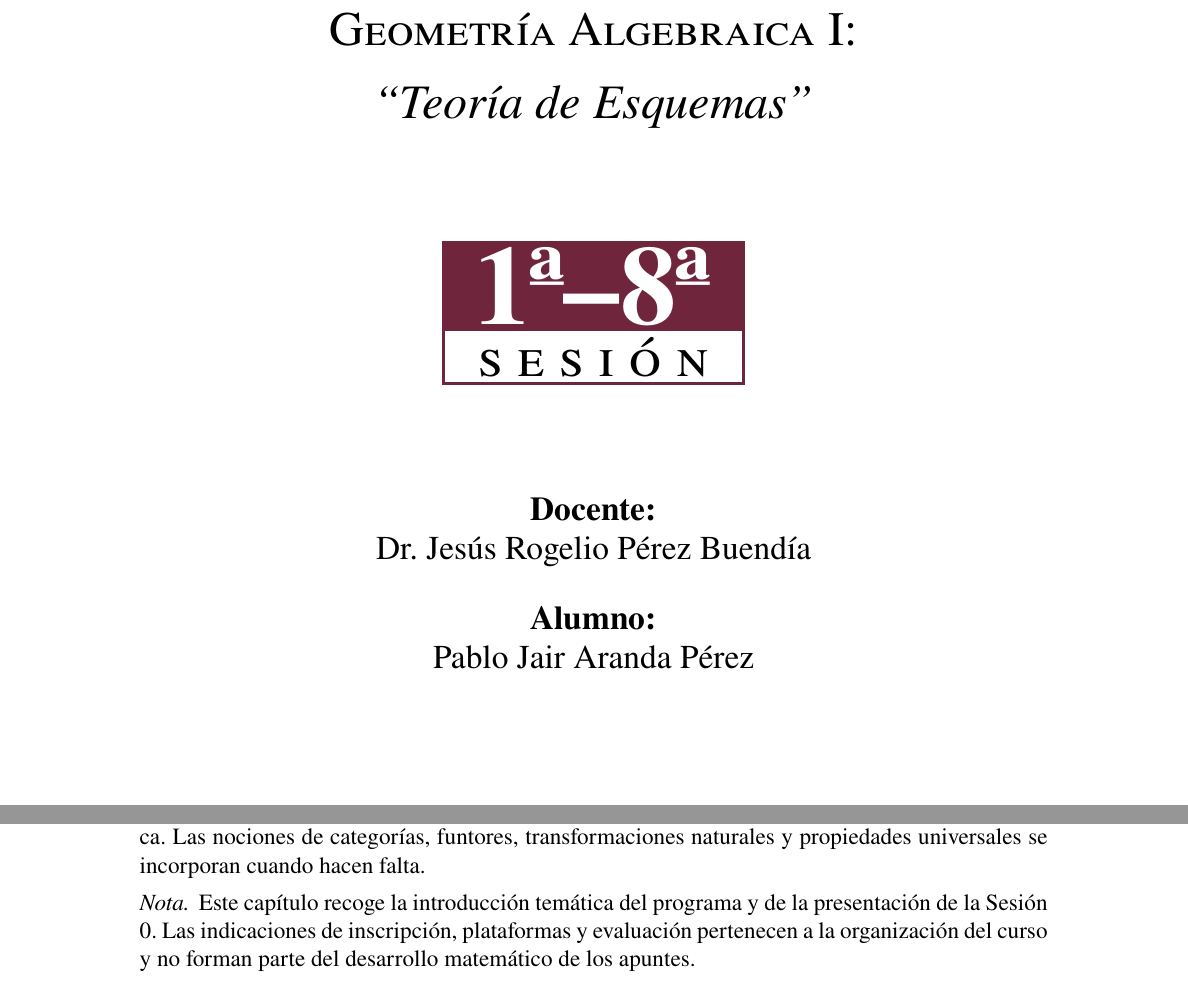
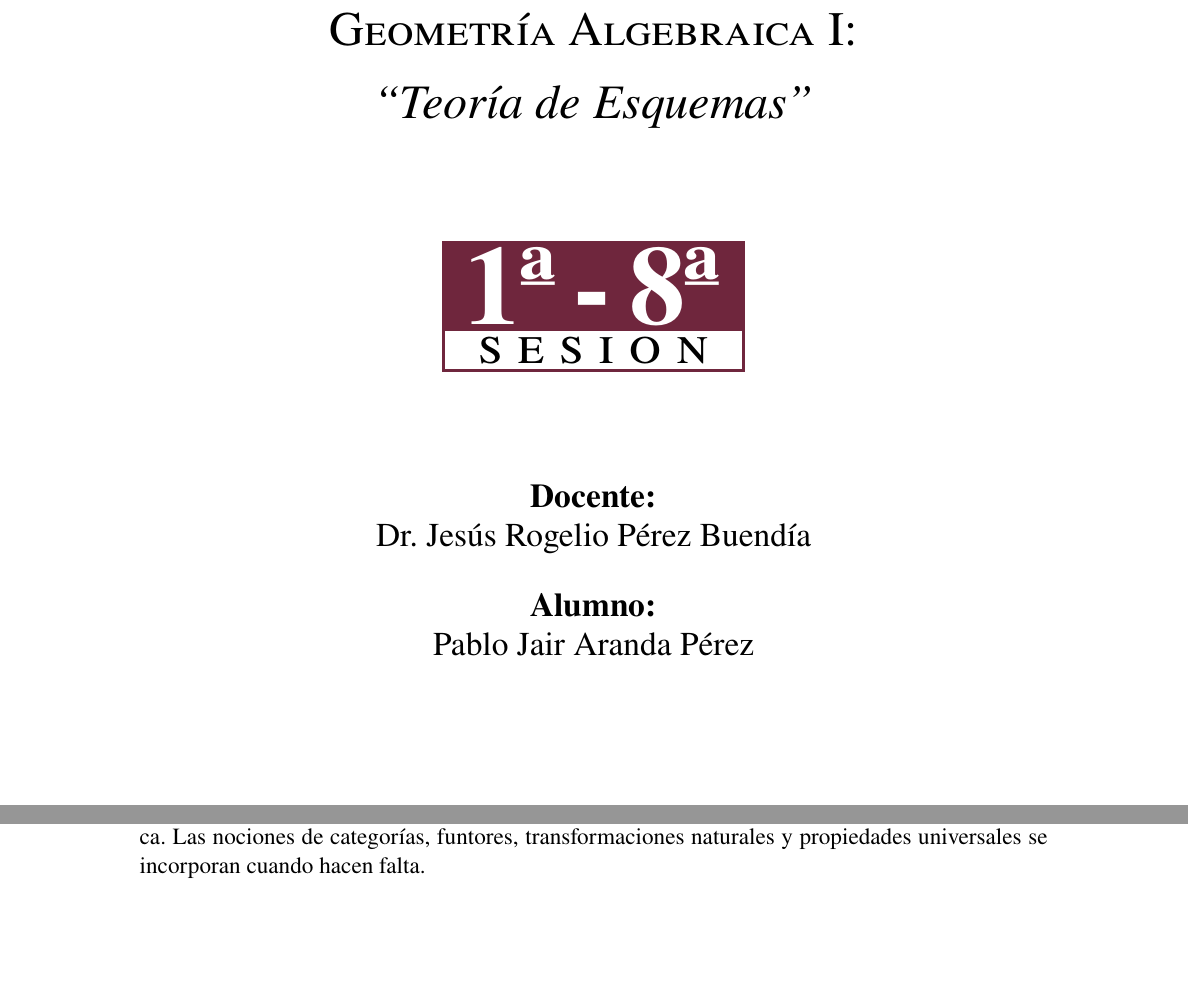
Before and after one commit to MrPaborru/Apuntes-Teoria-de-Esquemas, a LaTeX document (main.tex, which reads Apuntes/S00.tex, Personalizacion/Simbolos y entornos.tex, Portada/Portada.tex): two parts of pages 1 and 5 of 56, joined at a grey line, cut so that both start at the same text, the shorter picture padded with empty space. Compiled offline with pdfLaTeX.

Commit message:
Mejoras editoriales

```diff
--- a/Apuntes/S00.tex
+++ b/Apuntes/S00.tex
@@ -10,6 +10,6 @@ El hilo conceptual inicial puede resumirse así: los ideales primos de $A$ son l
 
 Los textos principales indicados en el programa son \emph{The Rising Sea}, de Ravi Vakil, y \emph{Algebraic Geometry and Arithmetic Curves}, de Qing Liu. Como referencias complementarias aparecen Hartshorne, Görtz--Wedhorn, Mumford, Shafarevich, Atiyah--Macdonald, Eisenbud, el \emph{Stacks Project} y EGA. Para las primeras sesiones se espera familiaridad con ideales primos y maximales, localización, módulos, productos tensoriales, anillos noetherianos, dimensión de Krull, el lema de Nakayama y los teoremas de going-up y going-down; también se usa topología general básica. Las nociones de categorías, funtores, transformaciones naturales y propiedades universales se incorporan cuando hacen falta.
 
-\begin{nota}
-Este capítulo recoge la introducción temática del programa y de la presentación de la Sesión 0. Las indicaciones de inscripción, plataformas y evaluación pertenecen a la organización del curso y no forman parte del desarrollo matemático de los apuntes.
-\end{nota}
+% \begin{nota}
+% Este capítulo recoge la introducción temática del programa y de la presentación de la Sesión 0. Las indicaciones de inscripción, plataformas y evaluación pertenecen a la organización del curso y no forman parte del desarrollo matemático de los apuntes.
+% \end{nota}
--- a/Personalizacion/Simbolos y entornos.tex
+++ b/Personalizacion/Simbolos y entornos.tex
@@ -324,6 +324,7 @@
 % Entornos notas
 \theoremstyle{remark}
 \declaretheorem[name = Observación, sibling = teo]{obs}
+    \crefname{obs}{observación}{observaciones}
 \declaretheorem[name = Nota, numbered = no]{nota}
 
 % Entorno solucion
--- a/Portada/Portada.tex
+++ b/Portada/Portada.tex
@@ -59,12 +59,12 @@
             \colorbox{rojoCIMAT}{%
                 \makebox[\dimexpr5.2cm+2\fboxrule\relax][c]{%
                     \color{white}\fontsize{58}{58}\selectfont
-                    \textbf{1\textordfeminine--\NumClases\textordfeminine}%
+                    \textbf{1\textordfeminine\,-\,\NumClases\textordfeminine}%
                 }%
             }\\[-0.1cm]
 
             \fcolorbox{rojoCIMAT}{white}{%
-                \makebox[5.2cm][c]{\fontsize{30}{34}\selectfont\scshape\so{sesión}}%
+                \makebox[5.2cm][c]{\fontsize{30}{34}\selectfont\scshape\so{sesion}}%
             }\\[2cm]
             {\Large\bfseries Docente:}\\[0.2cm]
             {\Large\Docente}\\[0.7cm]
```
Also changed, not shown: Apuntes/S07.tex (+2 -2 lines), Apuntes/S08.tex (+2 -2 lines).
